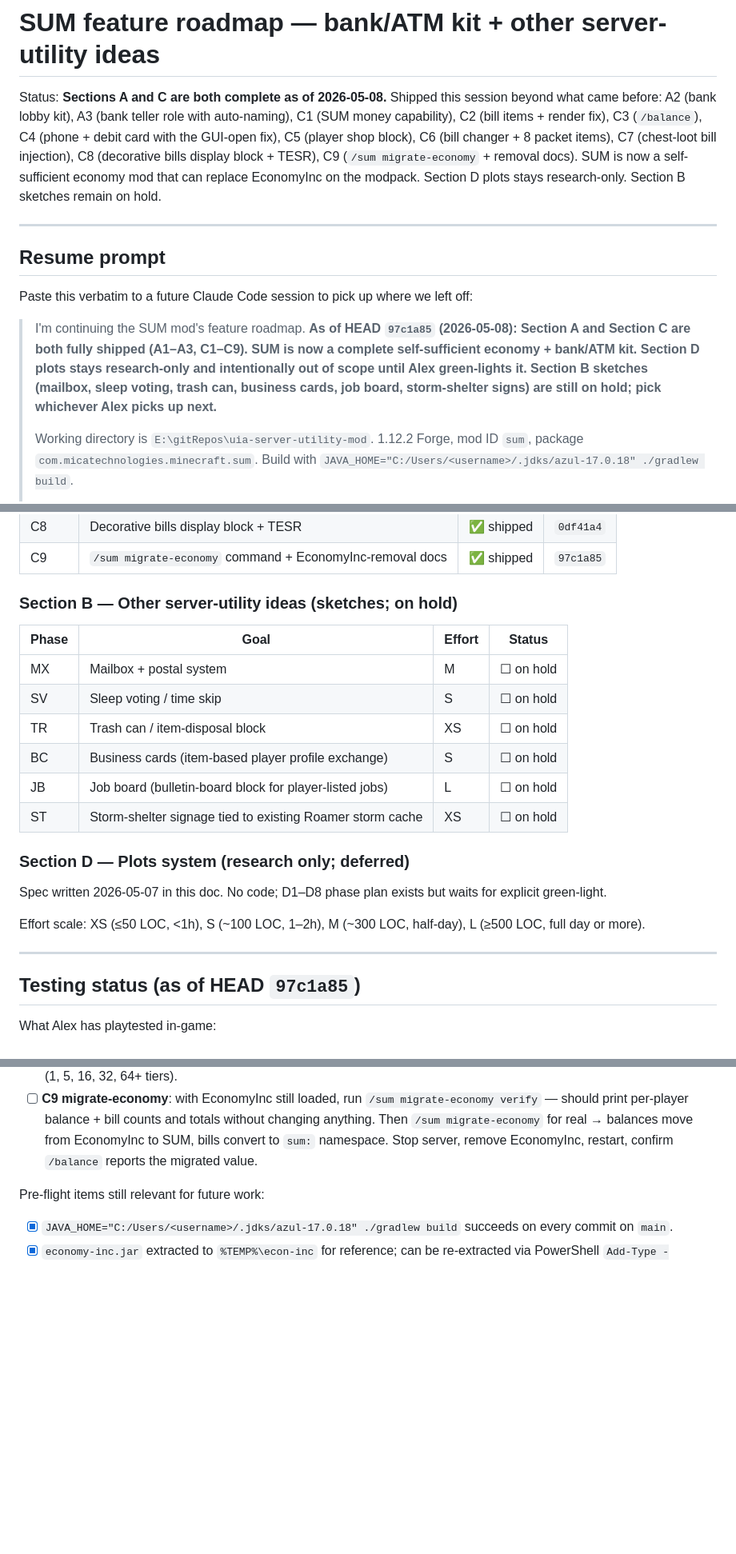
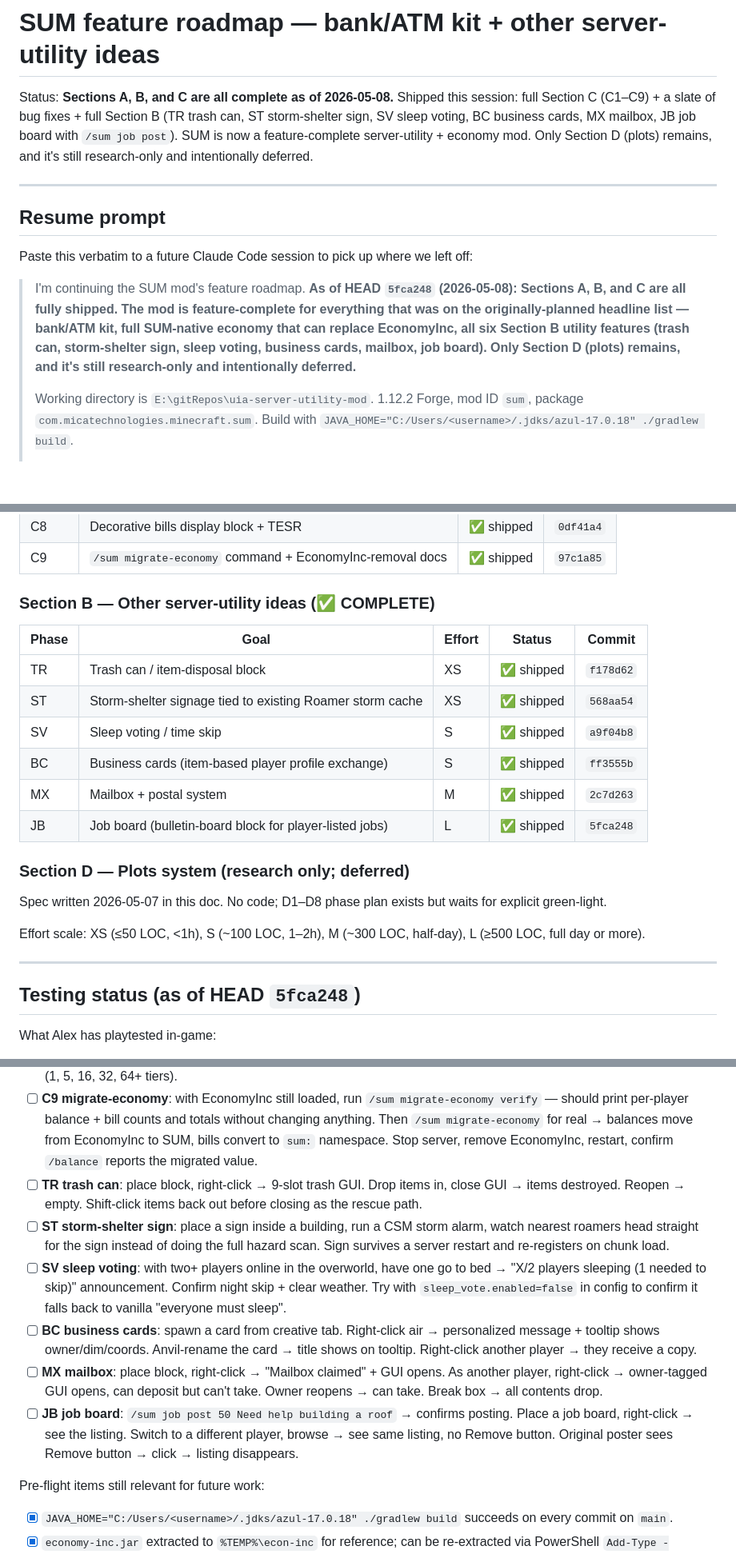
Before and after one commit to Mica-Technologies/uia-server-utility-mod, a Markdown page: docs/agent_progress/FEATURE_ROADMAP.md, 3 parts joined by grey strips. Shown at 80% size. Rendered like a GitHub page; blank space fills up the shorter version.

Commit message:
Roadmap: Section B complete (TR + ST + SV + BC + MX + JB shipped)
All six Section B features landed in this session:
- TR f178d62: trash can
- ST 568aa54: storm-shelter sign
- SV a9f04b8: sleep voting
- BC ff3555b: business cards
- MX 2c7d263: mailbox
- JB 5fca248: job board with /sum job post

Status snapshot, resume prompt, Section B phase table, "where to start"
list, and per-feature testing checklist all reflect Sections A + B + C
shipped. Only Section D plots remains (research-only).

Co-Authored-By: Claude Opus 4.7 (1M context) <noreply@anthropic.com>

```diff
--- a/docs/agent_progress/FEATURE_ROADMAP.md
+++ b/docs/agent_progress/FEATURE_ROADMAP.md
@@ -1,6 +1,6 @@
 # SUM feature roadmap — bank/ATM kit + other server-utility ideas
 
-Status: **Sections A and C are both complete as of 2026-05-08.** Shipped this session beyond what came before: A2 (bank lobby kit), A3 (bank teller role with auto-naming), C1 (SUM money capability), C2 (bill items + render fix), C3 (`/balance`), C4 (phone + debit card with the GUI-open fix), C5 (player shop block), C6 (bill changer + 8 packet items), C7 (chest-loot bill injection), C8 (decorative bills display block + TESR), C9 (`/sum migrate-economy` + removal docs). SUM is now a self-sufficient economy mod that can replace EconomyInc on the modpack. Section D plots stays research-only. Section B sketches remain on hold.
+Status: **Sections A, B, and C are all complete as of 2026-05-08.** Shipped this session: full Section C (C1–C9) + a slate of bug fixes + full Section B (TR trash can, ST storm-shelter sign, SV sleep voting, BC business cards, MX mailbox, JB job board with `/sum job post`). SUM is now a feature-complete server-utility + economy mod. Only Section D (plots) remains, and it's still research-only and intentionally deferred.
 
 ---
 
@@ -8,7 +8,7 @@ Status: **Sections A and C are both complete as of 2026-05-08.** Shipped this se
 
 Paste this verbatim to a future Claude Code session to pick up where we left off:
 
-> I'm continuing the SUM mod's feature roadmap. **As of HEAD `97c1a85` (2026-05-08): Section A and Section C are both fully shipped (A1–A3, C1–C9). SUM is now a complete self-sufficient economy + bank/ATM kit. Section D plots stays research-only and intentionally out of scope until Alex green-lights it. Section B sketches (mailbox, sleep voting, trash can, business cards, job board, storm-shelter signs) are still on hold; pick whichever Alex picks up next.**
+> I'm continuing the SUM mod's feature roadmap. **As of HEAD `5fca248` (2026-05-08): Sections A, B, and C are all fully shipped. The mod is feature-complete for everything that was on the originally-planned headline list — bank/ATM kit, full SUM-native economy that can replace EconomyInc, all six Section B utility features (trash can, storm-shelter sign, sleep voting, business cards, mailbox, job board). Only Section D (plots) remains, and it's still research-only and intentionally deferred.**
 >
 > Working directory is `E:\gitRepos\uia-server-utility-mod`. 1.12.2 Forge, mod ID `sum`, package `com.micatechnologies.minecraft.sum`. Build with `JAVA_HOME="C:/Users/<username>/.jdks/azul-17.0.18" ./gradlew build`.
 >
@@ -118,16 +118,16 @@ Paste this verbatim to a future Claude Code session to pick up where we left off
 | C8 | Decorative bills display block + TESR | ✅ shipped | `0df41a4` |
 | C9 | `/sum migrate-economy` command + EconomyInc-removal docs | ✅ shipped | `97c1a85` |
 
-### Section B — Other server-utility ideas (sketches; on hold)
+### Section B — Other server-utility ideas (✅ COMPLETE)
 
-| Phase | Goal | Effort | Status |
-|---|---|---|---|
-| MX | Mailbox + postal system | M | ☐ on hold |
-| SV | Sleep voting / time skip | S | ☐ on hold |
-| TR | Trash can / item-disposal block | XS | ☐ on hold |
-| BC | Business cards (item-based player profile exchange) | S | ☐ on hold |
-| JB | Job board (bulletin-board block for player-listed jobs) | L | ☐ on hold |
-| ST | Storm-shelter signage tied to existing Roamer storm cache | XS | ☐ on hold |
+| Phase | Goal | Effort | Status | Commit |
+|---|---|---|---|---|
+| TR | Trash can / item-disposal block | XS | ✅ shipped | `f178d62` |
+| ST | Storm-shelter signage tied to existing Roamer storm cache | XS | ✅ shipped | `568aa54` |
+| SV | Sleep voting / time skip | S | ✅ shipped | `a9f04b8` |
+| BC | Business cards (item-based player profile exchange) | S | ✅ shipped | `ff3555b` |
+| MX | Mailbox + postal system | M | ✅ shipped | `2c7d263` |
+| JB | Job board (bulletin-board block for player-listed jobs) | L | ✅ shipped | `5fca248` |
 
 ### Section D — Plots system (research only; deferred)
 
@@ -137,7 +137,7 @@ Effort scale: XS (≤50 LOC, <1h), S (~100 LOC, 1–2h), M (~300 LOC, half-day),
 
 ---
 
-## Testing status (as of HEAD `97c1a85`)
+## Testing status (as of HEAD `5fca248`)
 
 What Alex has playtested in-game:
 
@@ -162,6 +162,12 @@ What's **unverified** (may have bugs; flag any oddness):
 - [ ] **C7 chest loot**: spawn (or `/locate`) a stronghold/mineshaft/jungle temple/desert temple/igloo/etc., open the chest. ~30% of chests should drop a bill (small denominations far more common than $100; $200/$500 never appear).
 - [ ] **C8 bills display**: place block, right-click with a bill or packet — the held items get added to the tray and the TESR renders a rotating stack above. Right-click empty-handed to take everything back. Layer count grows with stack count (1, 5, 16, 32, 64+ tiers).
 - [ ] **C9 migrate-economy**: with EconomyInc still loaded, run `/sum migrate-economy verify` — should print per-player balance + bill counts and totals without changing anything. Then `/sum migrate-economy` for real → balances move from EconomyInc to SUM, bills convert to `sum:` namespace. Stop server, remove EconomyInc, restart, confirm `/balance` reports the migrated value.
+- [ ] **TR trash can**: place block, right-click → 9-slot trash GUI. Drop items in, close GUI → items destroyed. Reopen → empty. Shift-click items back out before closing as the rescue path.
+- [ ] **ST storm-shelter sign**: place a sign inside a building, run a CSM storm alarm, watch nearest roamers head straight for the sign instead of doing the full hazard scan. Sign survives a server restart and re-registers on chunk load.
+- [ ] **SV sleep voting**: with two+ players online in the overworld, have one go to bed → "X/2 players sleeping (1 needed to skip)" announcement. Confirm night skip + clear weather. Try with `sleep_vote.enabled=false` in config to confirm it falls back to vanilla "everyone must sleep".
+- [ ] **BC business cards**: spawn a card from creative tab. Right-click air → personalized message + tooltip shows owner/dim/coords. Anvil-rename the card → title shows on tooltip. Right-click another player → they receive a copy.
+- [ ] **MX mailbox**: place block, right-click → "Mailbox claimed" + GUI opens. As another player, right-click → owner-tagged GUI opens, can deposit but can't take. Owner reopens → can take. Break box → all contents drop.
+- [ ] **JB job board**: `/sum job post 50 Need help building a roof` → confirms posting. Place a job board, right-click → see the listing. Switch to a different player, browse → see same listing, no Remove button. Original poster sees Remove button → click → listing disappears.
 
 Pre-flight items still relevant for future work:
 
```
Also changed, not shown: other parts of docs/agent_progress/FEATURE_ROADMAP.md (+1 -1 lines).
